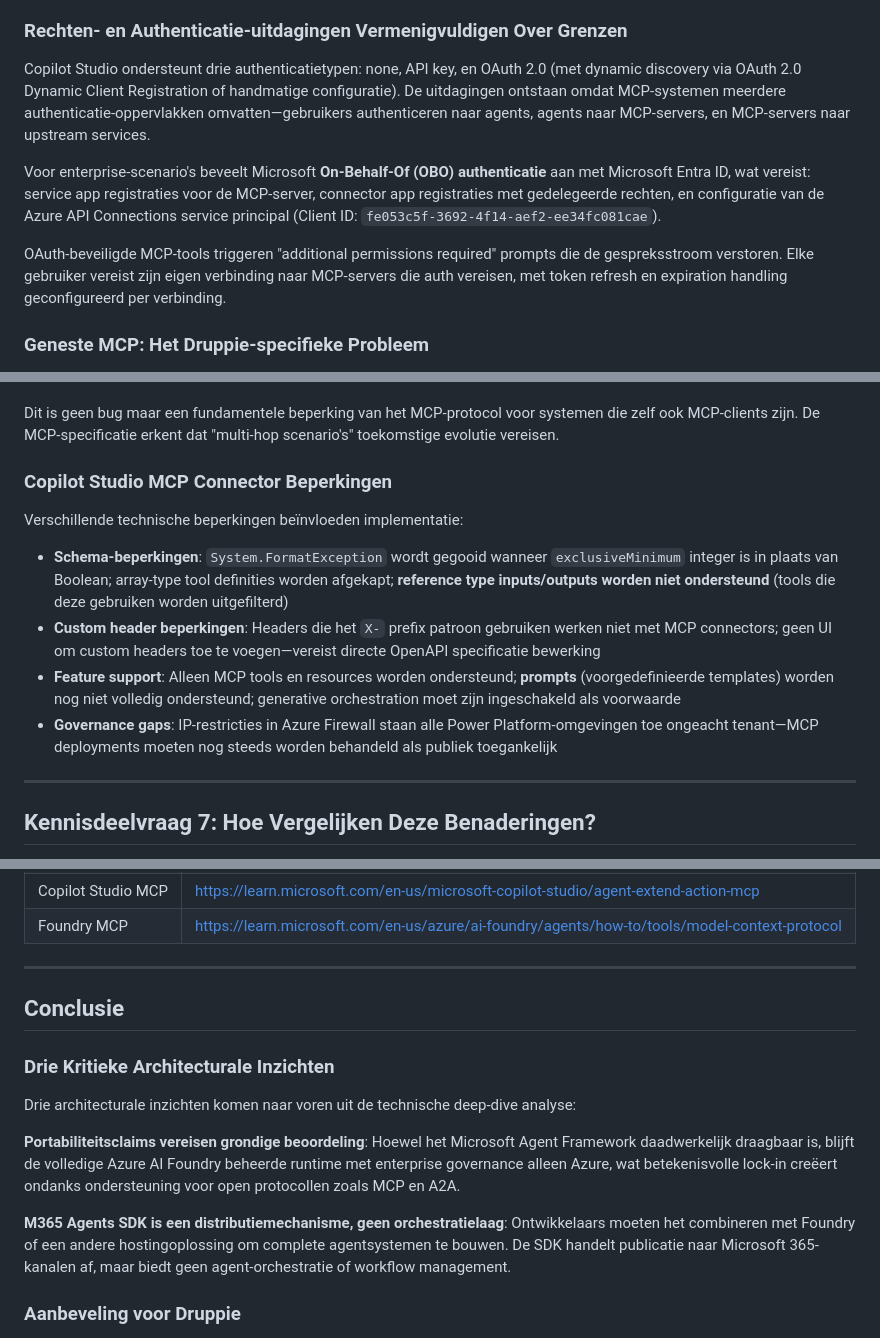
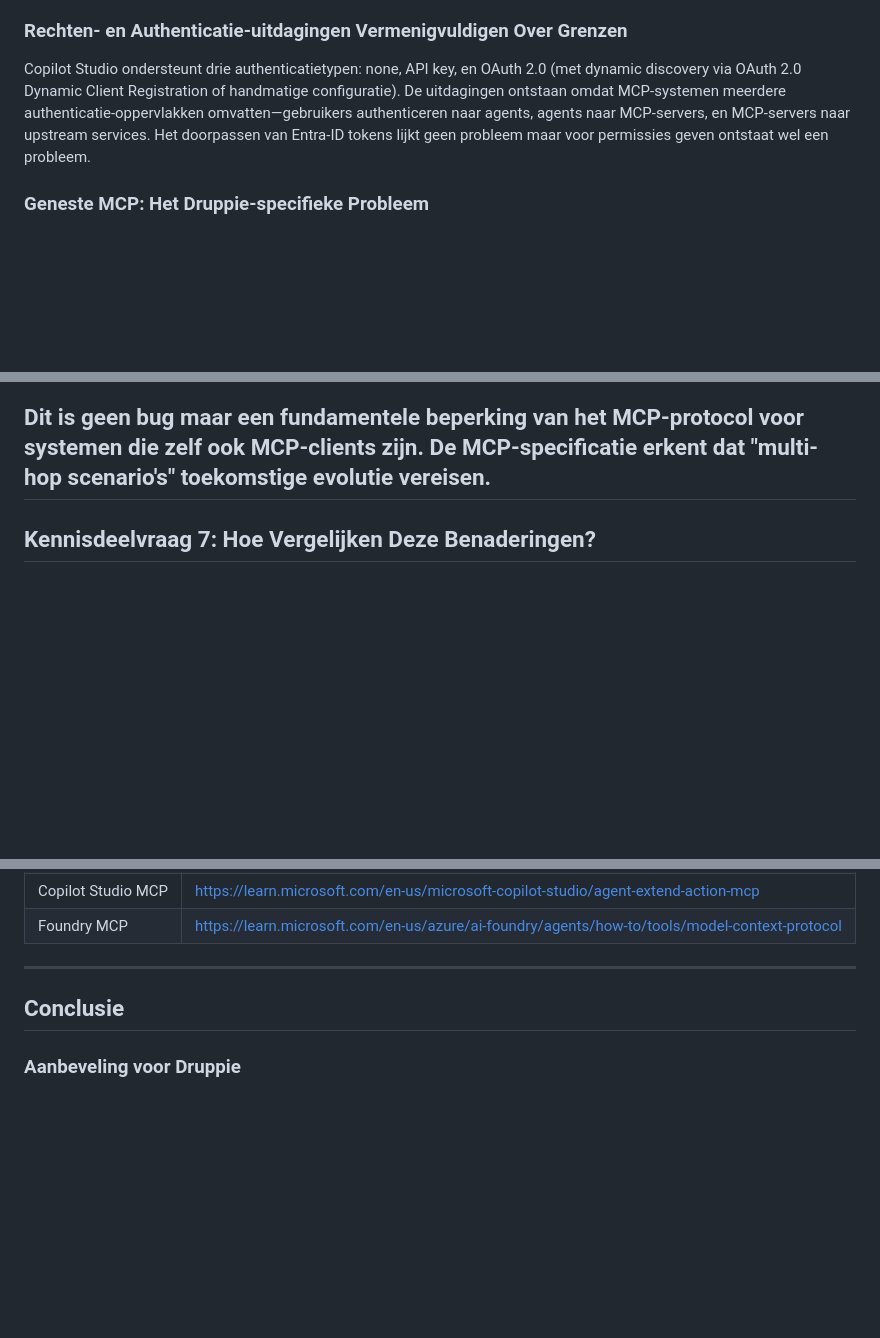
Before and after one commit to sjhoeksma/druppie, a Markdown page: research/druppie_ui_copilot_integration copy 2.md, 3 parts joined by grey strips. Drawn GitHub-style; blank space fills up the shorter version.

Commit message:
token probleem is geen probleem

```diff
--- a/research/druppie_ui_copilot_integration copy 2.md
+++ b/research/druppie_ui_copilot_integration copy 2.md
@@ -511,11 +511,7 @@ MCP-integratie in Copilot Studio volgt een connector-gebaseerde architectuur waa
 
 ### Rechten- en Authenticatie-uitdagingen Vermenigvuldigen Over Grenzen
 
-Copilot Studio ondersteunt drie authenticatietypen: none, API key, en OAuth 2.0 (met dynamic discovery via OAuth 2.0 Dynamic Client Registration of handmatige configuratie). De uitdagingen ontstaan omdat MCP-systemen meerdere authenticatie-oppervlakken omvatten—gebruikers authenticeren naar agents, agents naar MCP-servers, en MCP-servers naar upstream services.
-
-Voor enterprise-scenario's beveelt Microsoft **On-Behalf-Of (OBO) authenticatie** aan met Microsoft Entra ID, wat vereist: service app registraties voor de MCP-server, connector app registraties met gedelegeerde rechten, en configuratie van de Azure API Connections service principal (Client ID: `fe053c5f-3692-4f14-aef2-ee34fc081cae`).
-
-OAuth-beveiligde MCP-tools triggeren "additional permissions required" prompts die de gespreksstroom verstoren. Elke gebruiker vereist zijn eigen verbinding naar MCP-servers die auth vereisen, met token refresh en expiration handling geconfigureerd per verbinding.
+Copilot Studio ondersteunt drie authenticatietypen: none, API key, en OAuth 2.0 (met dynamic discovery via OAuth 2.0 Dynamic Client Registration of handmatige configuratie). De uitdagingen ontstaan omdat MCP-systemen meerdere authenticatie-oppervlakken omvatten—gebruikers authenticeren naar agents, agents naar MCP-servers, en MCP-servers naar upstream services. Het doorpassen van Entra-ID tokens lijkt geen probleem maar voor permissies geven ontstaat wel een probleem.
 
 ### Geneste MCP: Het Druppie-specifieke Probleem
 
@@ -538,16 +534,6 @@ Copilot/Foundry
 4. De Gitea MCP heeft geen context over de oorspronkelijke gebruikerstoestemming
 
 Dit is geen bug maar een fundamentele beperking van het MCP-protocol voor systemen die zelf ook MCP-clients zijn. De MCP-specificatie erkent dat "multi-hop scenario's" toekomstige evolutie vereisen.
-
-### Copilot Studio MCP Connector Beperkingen
-
-Verschillende technische beperkingen beïnvloeden implementatie:
-
-- **Schema-beperkingen**: `System.FormatException` wordt gegooid wanneer `exclusiveMinimum` integer is in plaats van Boolean; array-type tool definities worden afgekapt; **reference type inputs/outputs worden niet ondersteund** (tools die deze gebruiken worden uitgefilterd)
-- **Custom header beperkingen**: Headers die het `X-` prefix patroon gebruiken werken niet met MCP connectors; geen UI om custom headers toe te voegen—vereist directe OpenAPI specificatie bewerking
-- **Feature support**: Alleen MCP tools en resources worden ondersteund; **prompts** (voorgedefinieerde templates) worden nog niet volledig ondersteund; generative orchestration moet zijn ingeschakeld als voorwaarde
-- **Governance gaps**: IP-restricties in Azure Firewall staan alle Power Platform-omgevingen toe ongeacht tenant—MCP deployments moeten nog steeds worden behandeld als publiek toegankelijk
-
 ---
 
 ## Kennisdeelvraag 7: Hoe Vergelijken Deze Benaderingen?
@@ -952,14 +938,6 @@ Het agent-ecosysteem evolueert snel. Belangrijke ontwikkelingen van 2024-2025:
 
 ## Conclusie
 
-### Drie Kritieke Architecturale Inzichten
-
-Drie architecturale inzichten komen naar voren uit de technische deep-dive analyse:
-
-**Portabiliteitsclaims vereisen grondige beoordeling**: Hoewel het Microsoft Agent Framework daadwerkelijk draagbaar is, blijft de volledige Azure AI Foundry beheerde runtime met enterprise governance alleen Azure, wat betekenisvolle lock-in creëert ondanks ondersteuning voor open protocollen zoals MCP en A2A.
-
-**M365 Agents SDK is een distributiemechanisme, geen orchestratielaag**: Ontwikkelaars moeten het combineren met Foundry of een andere hostingoplossing om complete agentsystemen te bouwen. De SDK handelt publicatie naar Microsoft 365-kanalen af, maar biedt geen agent-orchestratie of workflow management.
-
 ### Aanbeveling voor Druppie
 
 De M365 Agents SDK + Custom Engine Agent-benadering biedt de optimale balans voor het integreren van Druppie met Microsoft 365 Copilot. Deze aanbeveling is gebaseerd op vijf belangrijke factoren:
```
